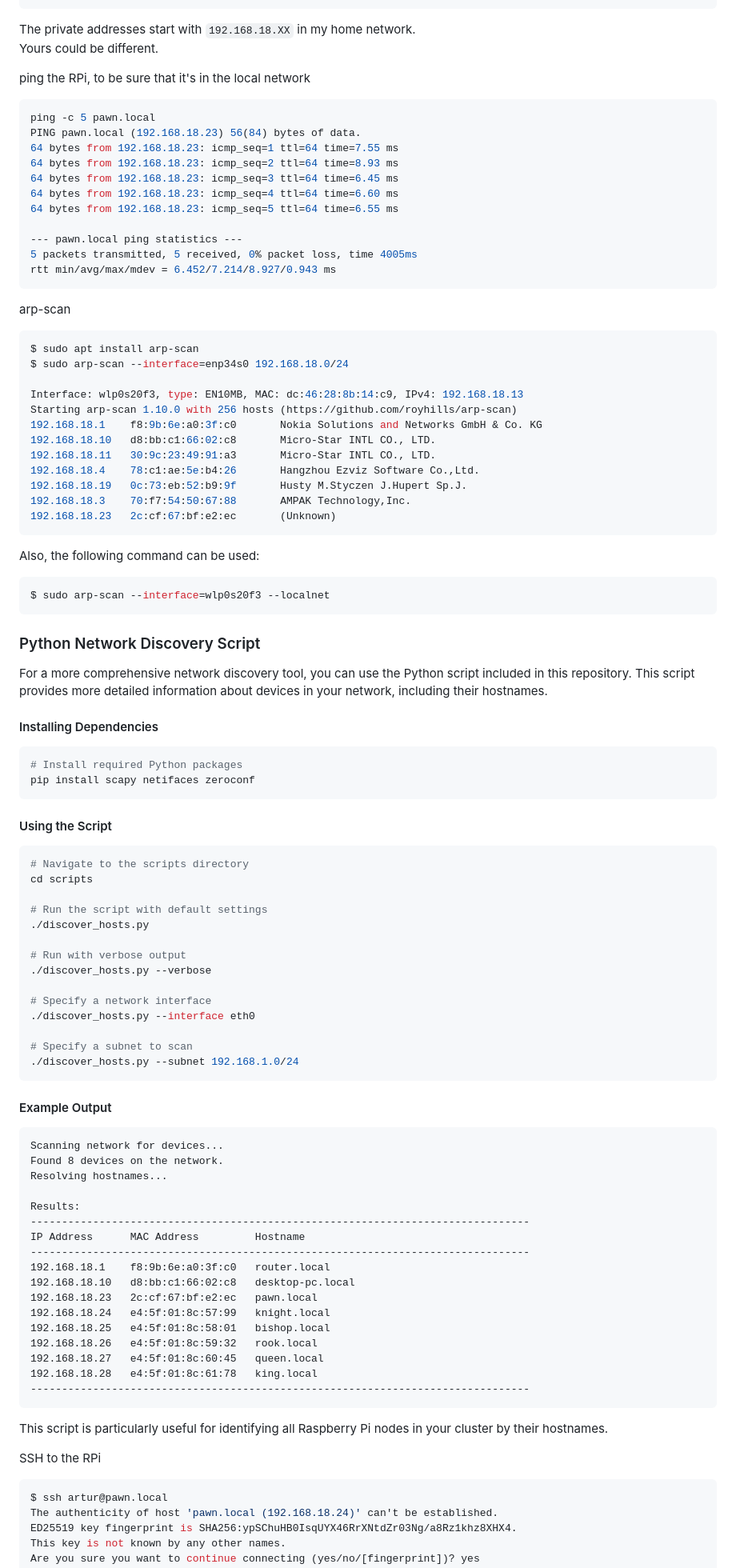
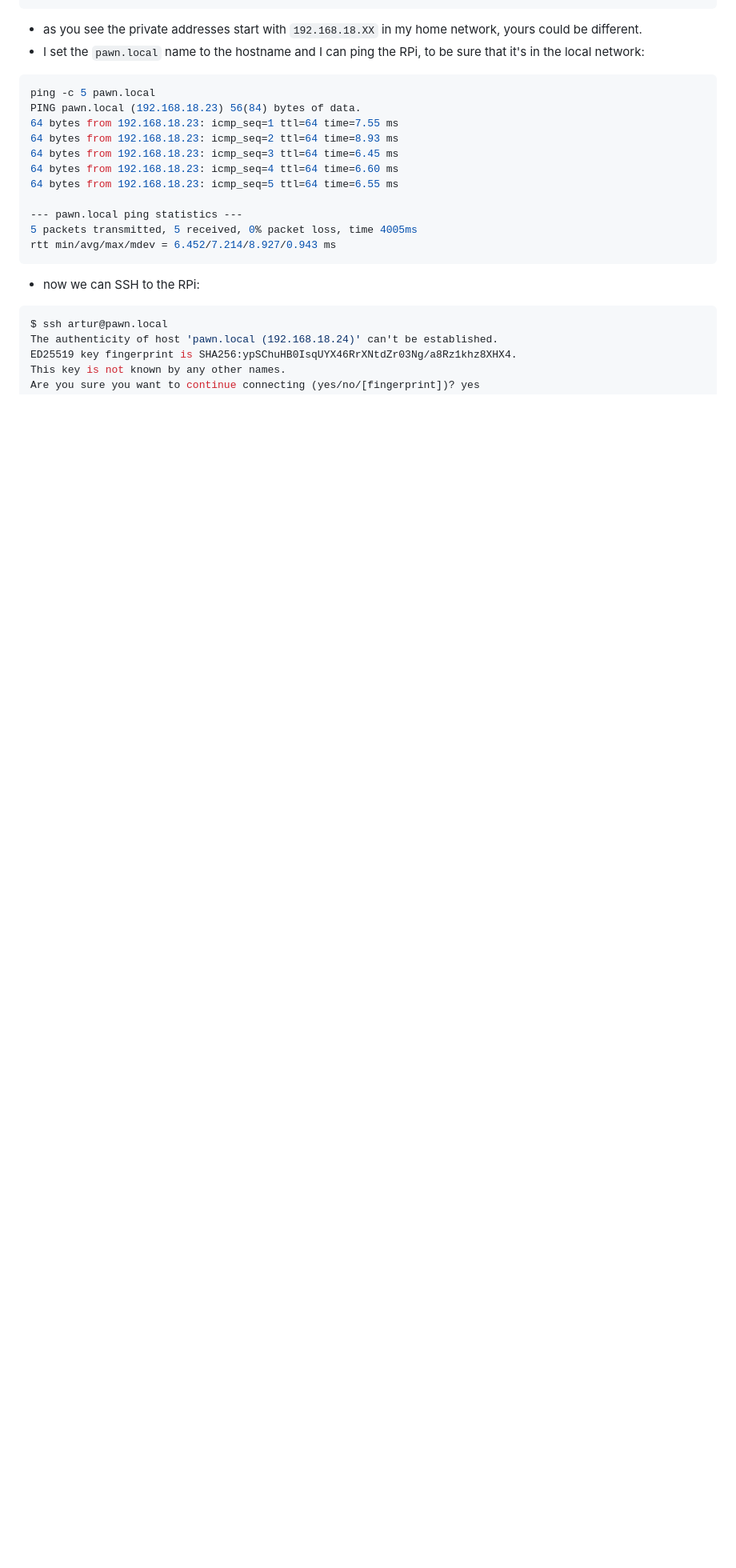
Before and after one commit to zacniewski/RPi-cluster-2025, a Markdown page: docs/03_installing_software_on_RPi-SD-card.md, the part around the change printed below. Shown: that part at 80% size. GitHub-like rendering; blank space fills up the shorter version.

````diff
--- a/docs/03_installing_software_on_RPi.md
+++ b/docs/03_installing_software_on_RPi-SD-card.md
@@ -65,11 +81,8 @@ lo: flags=73<UP,LOOPBACK,RUNNING>  mtu 65536
         TX errors 0  dropped 0 overruns 0  carrier 0  collisions 0
 ```
 
-The private addresses start with `192.168.18.XX` in my home network.
-Yours could be different.
-
-
-ping the RPi, to be sure that it's in the local network
+- as you see the private addresses start with `192.168.18.XX` in my home network, yours could be different.
+- I set the `pawn.local` name to the hostname and I can ping the RPi, to be sure that it's in the local network:
 ```bash
 ping -c 5 pawn.local
 PING pawn.local (192.168.18.23) 56(84) bytes of data.
@@ -84,82 +97,7 @@ PING pawn.local (192.168.18.23) 56(84) bytes of data.
 rtt min/avg/max/mdev = 6.452/7.214/8.927/0.943 ms
 ```
 
-arp-scan
-```bash
-$ sudo apt install arp-scan
-$ sudo arp-scan --interface=enp34s0 192.168.18.0/24
-
-Interface: wlp0s20f3, type: EN10MB, MAC: dc:46:28:8b:14:c9, IPv4: 192.168.18.13
-Starting arp-scan 1.10.0 with 256 hosts (https://github.com/royhills/arp-scan)
-192.168.18.1    f8:9b:6e:a0:3f:c0       Nokia Solutions and Networks GmbH & Co. KG
-192.168.18.10   d8:bb:c1:66:02:c8       Micro-Star INTL CO., LTD.
-192.168.18.11   30:9c:23:49:91:a3       Micro-Star INTL CO., LTD.
-192.168.18.4    78:c1:ae:5e:b4:26       Hangzhou Ezviz Software Co.,Ltd.
-192.168.18.19   0c:73:eb:52:b9:9f       Husty M.Styczen J.Hupert Sp.J.
-192.168.18.3    70:f7:54:50:67:88       AMPAK Technology,Inc.
-192.168.18.23   2c:cf:67:bf:e2:ec       (Unknown)
-```
-
-Also, the following command can be used:
-```bash
-$ sudo arp-scan --interface=wlp0s20f3 --localnet
-```
-
-### Python Network Discovery Script
-
-For a more comprehensive network discovery tool, you can use the Python script included in this repository. This script provides more detailed information about devices in your network, including their hostnames.
-
-#### Installing Dependencies
-
-```bash
-# Install required Python packages
-pip install scapy netifaces zeroconf
-```
-
-#### Using the Script
-
-```bash
-# Navigate to the scripts directory
-cd scripts
-
-# Run the script with default settings
-./discover_hosts.py
-
-# Run with verbose output
-./discover_hosts.py --verbose
-
-# Specify a network interface
-./discover_hosts.py --interface eth0
-
-# Specify a subnet to scan
-./discover_hosts.py --subnet 192.168.1.0/24
-```
-
-#### Example Output
-
-```
-Scanning network for devices...
-Found 8 devices on the network.
-Resolving hostnames...
-
-Results:
---------------------------------------------------------------------------------
-IP Address      MAC Address         Hostname
---------------------------------------------------------------------------------
-192.168.18.1    f8:9b:6e:a0:3f:c0   router.local
-192.168.18.10   d8:bb:c1:66:02:c8   desktop-pc.local
-192.168.18.23   2c:cf:67:bf:e2:ec   pawn.local
-192.168.18.24   e4:5f:01:8c:57:99   knight.local
-192.168.18.25   e4:5f:01:8c:58:01   bishop.local
-192.168.18.26   e4:5f:01:8c:59:32   rook.local
-192.168.18.27   e4:5f:01:8c:60:45   queen.local
-192.168.18.28   e4:5f:01:8c:61:78   king.local
---------------------------------------------------------------------------------
-```
-
-This script is particularly useful for identifying all Raspberry Pi nodes in your cluster by their hostnames.
-
-SSH to the RPi
+- now we can SSH to the RPi:
 ```bash
 $ ssh artur@pawn.local
 The authenticity of host 'pawn.local (192.168.18.24)' can't be established.
````
Also changed, not shown: other parts of docs/03_installing_software_on_RPi-SD-card.md (+40 -40 lines), docs/04_installing_software_on_RPi-NVMe.md (+1 -0 lines).
